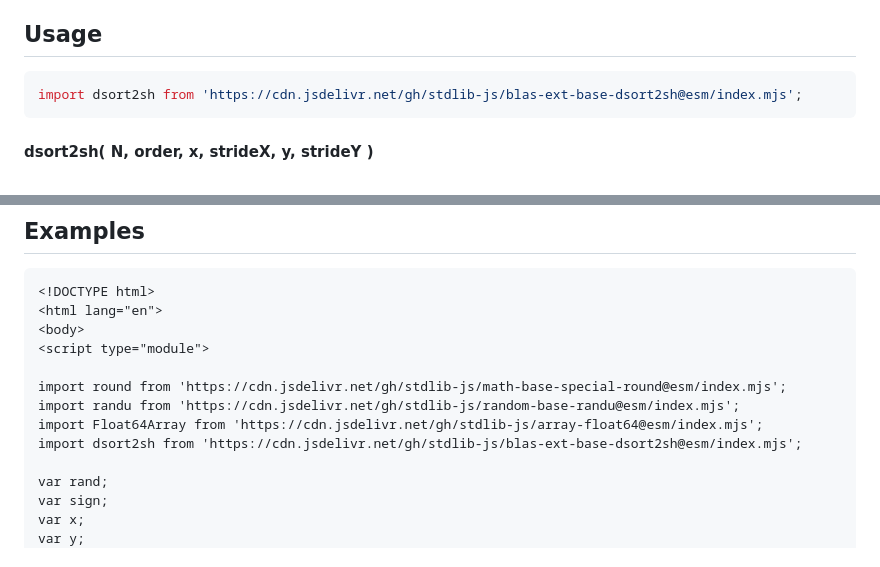
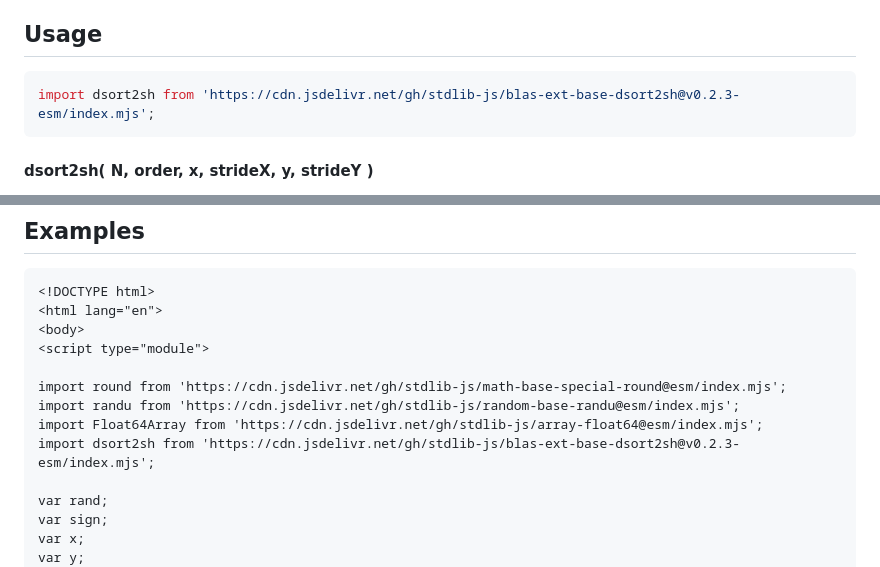
Before and after one commit to stdlib-js/blas-ext-base-dsort2sh, a Markdown page: README.md, 2 parts joined by grey strips. Rendered like a GitHub page.

Commit message:
Update README.md for ESM bundle v0.2.3

````diff
--- a/README.md
+++ b/README.md
@@ -42,7 +42,7 @@ limitations under the License.
 ## Usage
 
 ```javascript
-import dsort2sh from 'https://cdn.jsdelivr.net/gh/stdlib-js/blas-ext-base-dsort2sh@esm/index.mjs';
+import dsort2sh from 'https://cdn.jsdelivr.net/gh/stdlib-js/blas-ext-base-dsort2sh@v0.2.3-esm/index.mjs';
 ```
 
 #### dsort2sh( N, order, x, strideX, y, strideY )
@@ -189,7 +189,7 @@ console.log( y );
 import round from 'https://cdn.jsdelivr.net/gh/stdlib-js/math-base-special-round@esm/index.mjs';
 import randu from 'https://cdn.jsdelivr.net/gh/stdlib-js/random-base-randu@esm/index.mjs';
 import Float64Array from 'https://cdn.jsdelivr.net/gh/stdlib-js/array-float64@esm/index.mjs';
-import dsort2sh from 'https://cdn.jsdelivr.net/gh/stdlib-js/blas-ext-base-dsort2sh@esm/index.mjs';
+import dsort2sh from 'https://cdn.jsdelivr.net/gh/stdlib-js/blas-ext-base-dsort2sh@v0.2.3-esm/index.mjs';
 
 var rand;
 var sign;
````
